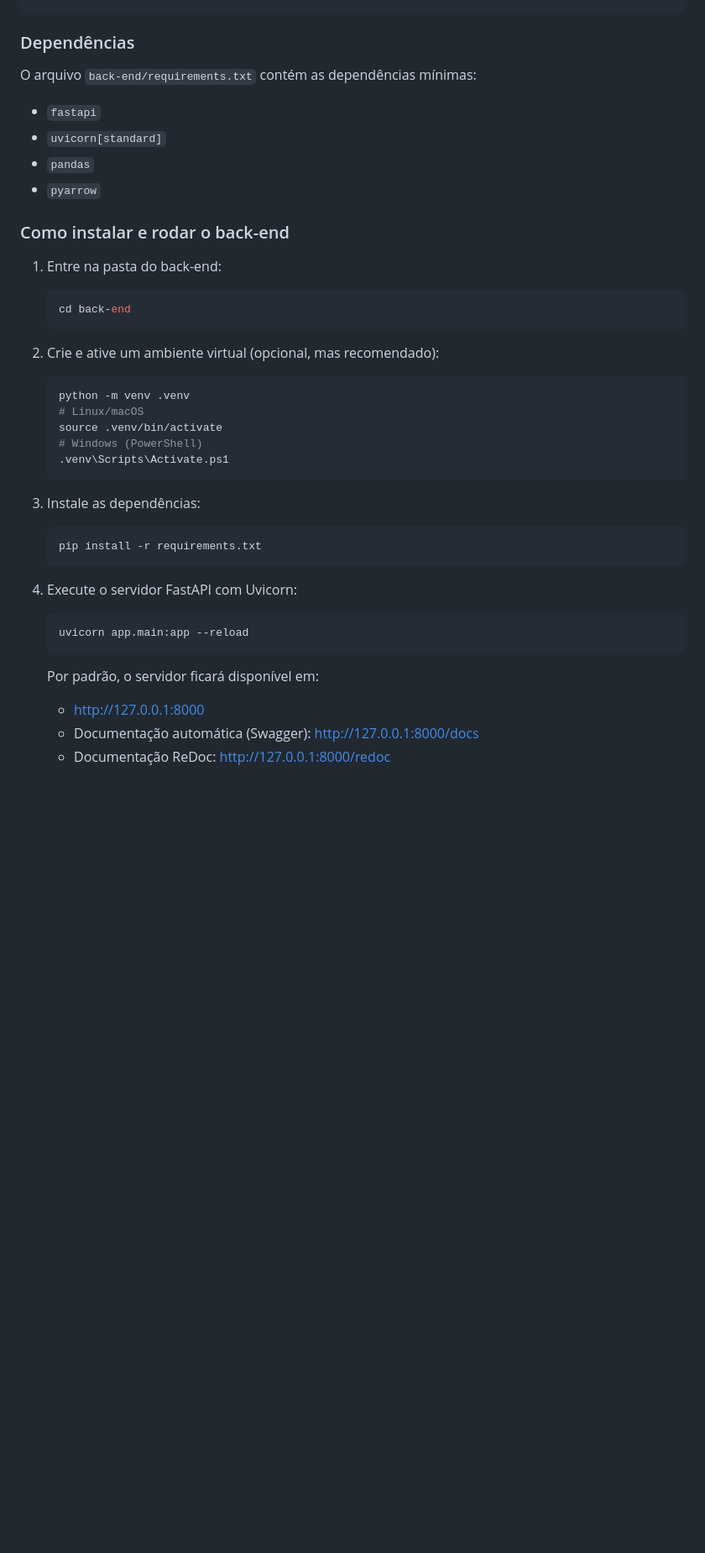
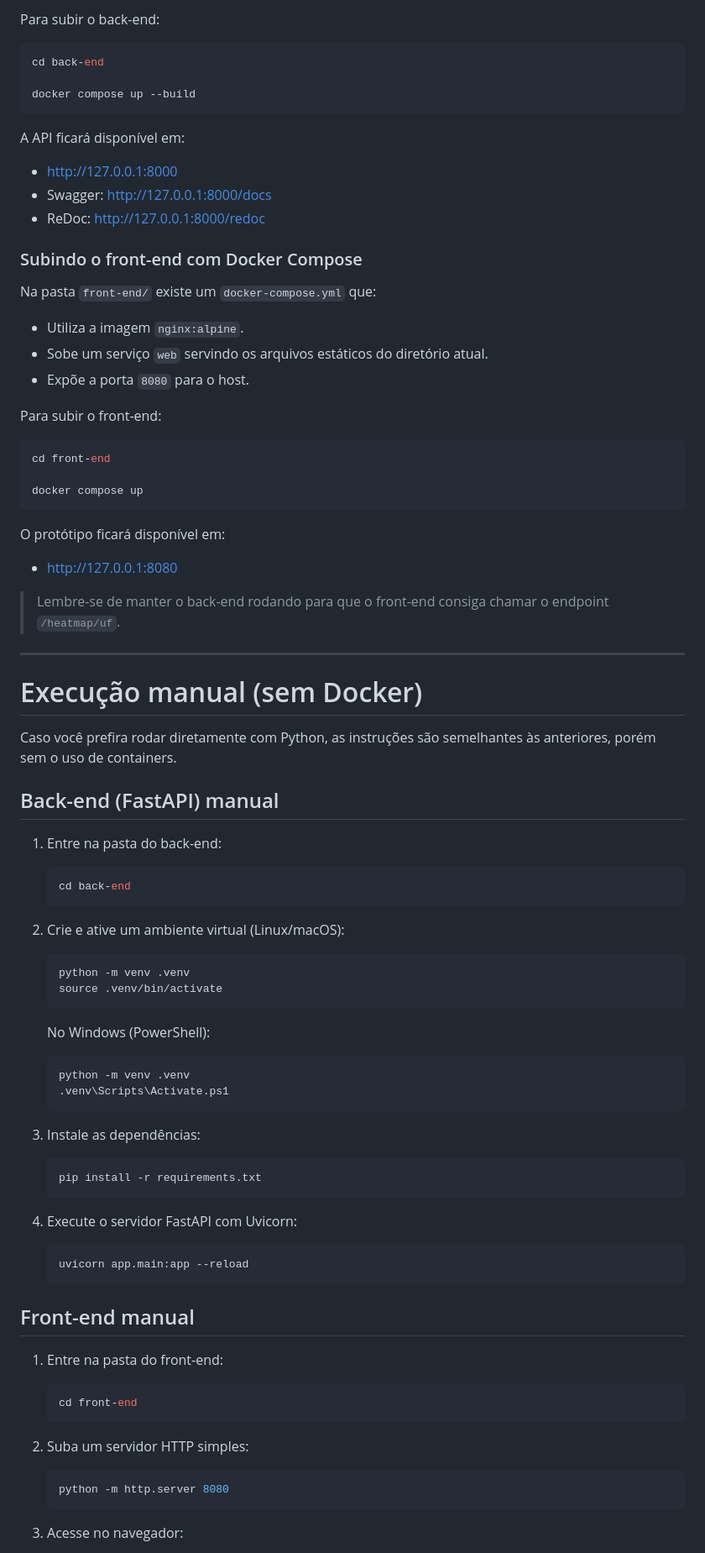
Before and after one commit to Zadoque/Nucleo-de-Situacao-De-Saude, a Markdown page: README.md, the part around one of its changes. Shown at 84% size. Drawn GitHub-style; blank space fills up the shorter version.

````diff
--- a/README.md
+++ b/README.md
@@ -93,15 +131,48 @@ back-end/
+Para subir o back-end:
+
+```bash
+cd back-end
+
+docker compose up --build
 ```
 
-### Dependências
+A API ficará disponível em:
 
-O arquivo `back-end/requirements.txt` contém as dependências mínimas:
+- http://127.0.0.1:8000
+- Swagger: http://127.0.0.1:8000/docs
+- ReDoc: http://127.0.0.1:8000/redoc
 
-- `fastapi`
-- `uvicorn[standard]`
-- `pandas`
-- `pyarrow`
+### Subindo o front-end com Docker Compose
 
-### Como instalar e rodar o back-end
+Na pasta `front-end/` existe um `docker-compose.yml` que:
+
+- Utiliza a imagem `nginx:alpine`.
+- Sobe um serviço `web` servindo os arquivos estáticos do diretório atual.
+- Expõe a porta `8080` para o host.
+
+Para subir o front-end:
+
+```bash
+cd front-end
+
+docker compose up
+```
+
+O protótipo ficará disponível em:
+
+- http://127.0.0.1:8080
+
+> Lembre-se de manter o back-end rodando para que o front-end consiga chamar o
+> endpoint `/heatmap/uf`.
+
+---
+
+# Execução manual (sem Docker)
+
+Caso você prefira rodar diretamente com Python, as instruções são semelhantes às
+anteriores, porém sem o uso de containers.
+
+## Back-end (FastAPI) manual
 
 1. Entre na pasta do back-end:
 
@@ -109,13 +180,17 @@ O arquivo `back-end/requirements.txt` contém as dependências mínimas:
    cd back-end
    ```
 
-2. Crie e ative um ambiente virtual (opcional, mas recomendado):
+2. Crie e ative um ambiente virtual (Linux/macOS):
 
    ```bash
    python -m venv .venv
-   # Linux/macOS
    source .venv/bin/activate
-   # Windows (PowerShell)
+   ```
+
+   No Windows (PowerShell):
+
+   ```powershell
+   python -m venv .venv
    .venv\Scripts\Activate.ps1
    ```
 
@@ -131,8 +206,19 @@ O arquivo `back-end/requirements.txt` contém as dependências mínimas:
    uvicorn app.main:app --reload
    ```
 
-   Por padrão, o servidor ficará disponível em:
+## Front-end manual
 
-   - http://127.0.0.1:8000
-   - Documentação automática (Swagger): http://127.0.0.1:8000/docs
-   - Documentação ReDoc: http://127.0.0.1:8000/redoc
+1. Entre na pasta do front-end:
+
+   ```bash
+   cd front-end
+   ```
+
+2. Suba um servidor HTTP simples:
+
+   ```bash
+   python -m http.server 8080
+   ```
+
+3. Acesse no navegador:
+
````
Also changed, not shown: other parts of README.md (+143 -47 lines).
